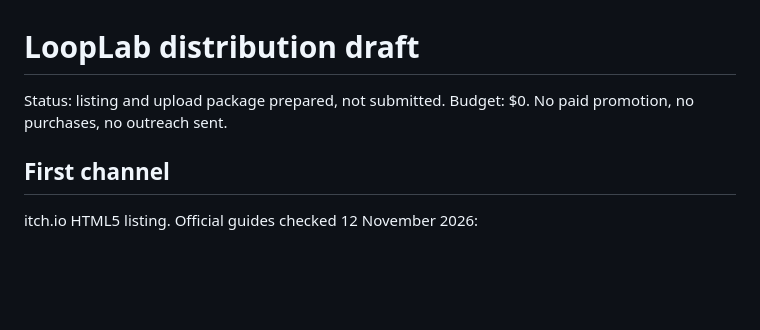
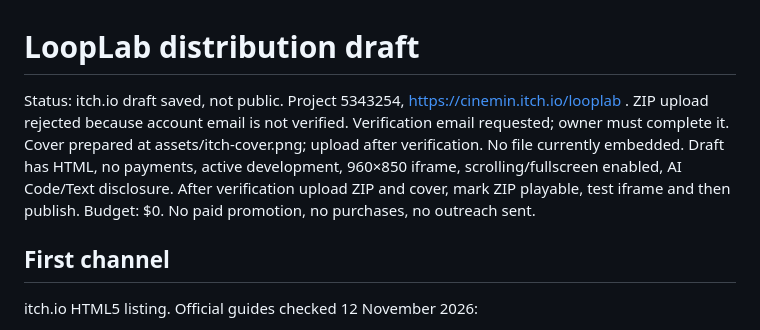
Before and after one commit to CinEmin/looplab, a Markdown page: DISTRIBUTION.md, the part around the change. Rendered like a GitHub page; blank space fills up the shorter version.

Commit message:
Prepare itch cover and record saved draft awaiting email verification

```diff
--- a/DISTRIBUTION.md
+++ b/DISTRIBUTION.md
@@ -1,6 +1,6 @@
 # LoopLab distribution draft
 
-Status: listing and upload package prepared, not submitted. Budget: $0. No paid promotion, no purchases, no outreach sent.
+Status: itch.io draft saved, not public. Project 5343254, https://cinemin.itch.io/looplab . ZIP upload rejected because account email is not verified. Verification email requested; owner must complete it. Cover prepared at assets/itch-cover.png; upload after verification. No file currently embedded. Draft has HTML, no payments, active development, 960×850 iframe, scrolling/fullscreen enabled, AI Code/Text disclosure. After verification upload ZIP and cover, mark ZIP playable, test iframe and then publish. Budget: $0. No paid promotion, no purchases, no outreach sent.
 
 ## First channel
 
```
Also changed, not shown: assets/itch-cover.png (added).
